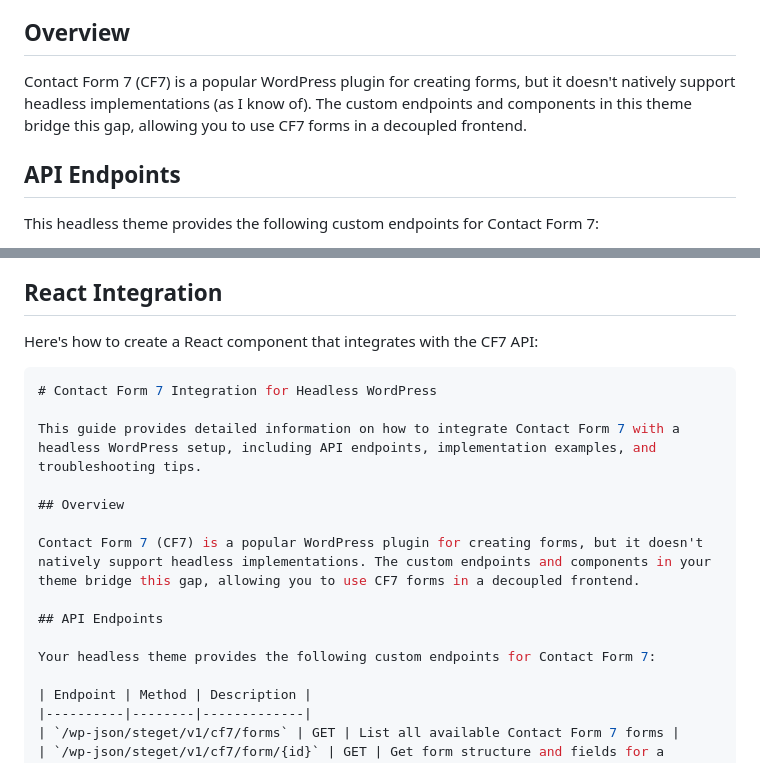
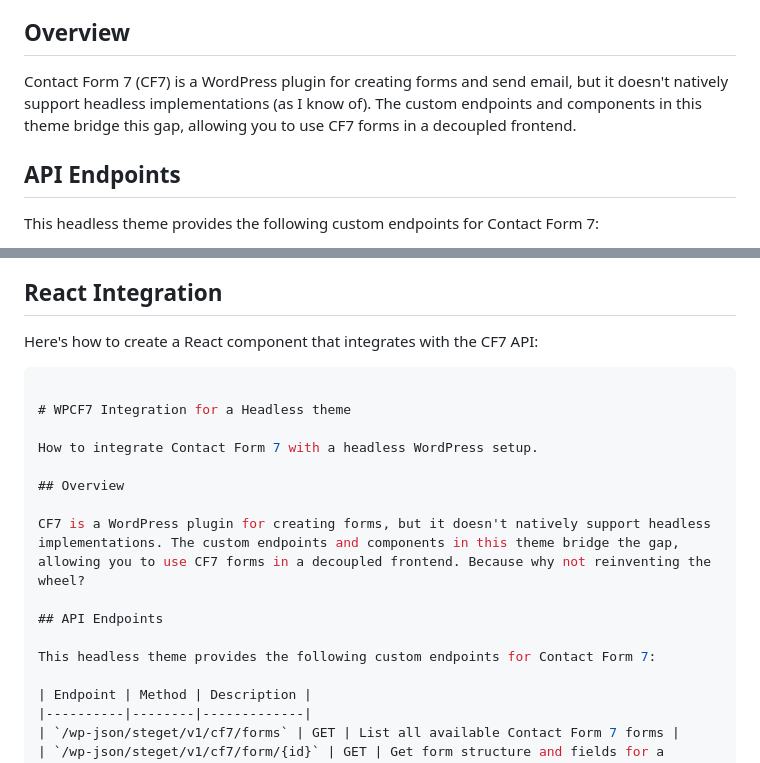
Before and after one commit to Tdude/stegetfore-headless-wp, a Markdown page: README.md, 2 parts joined by grey strips. Rendered like a GitHub page.

````diff
--- a/README.md
+++ b/README.md
@@ -762,7 +762,7 @@ How to integrate Contact Form 7 with a headless WordPress setup, including API e
 
 ## Overview
 
-Contact Form 7 (CF7) is a popular WordPress plugin for creating forms, but it doesn't natively support headless implementations (as I know of). The custom endpoints and components in this theme bridge this gap, allowing you to use CF7 forms in a decoupled frontend.
+Contact Form 7 (CF7) is a WordPress plugin for creating forms and send email, but it doesn't natively support headless implementations (as I know of). The custom endpoints and components in this theme bridge this gap, allowing you to use CF7 forms in a decoupled frontend.
 
 ## API Endpoints
 
@@ -852,17 +852,18 @@ fetch(`/wp-json/steget/v1/cf7/submit/${formId}`, {
 Here's how to create a React component that integrates with the CF7 API:
 
 ```jsx
-# Contact Form 7 Integration for Headless WordPress
 
-This guide provides detailed information on how to integrate Contact Form 7 with a headless WordPress setup, including API endpoints, implementation examples, and troubleshooting tips.
+# WPCF7 Integration for a Headless theme
+
+How to integrate Contact Form 7 with a headless WordPress setup.
 
 ## Overview
 
-Contact Form 7 (CF7) is a popular WordPress plugin for creating forms, but it doesn't natively support headless implementations. The custom endpoints and components in your theme bridge this gap, allowing you to use CF7 forms in a decoupled frontend.
+CF7 is a WordPress plugin for creating forms, but it doesn't natively support headless implementations. The custom endpoints and components in this theme bridge the gap, allowing you to use CF7 forms in a decoupled frontend. Because why not reinventing the wheel?
 
 ## API Endpoints
 
-Your headless theme provides the following custom endpoints for Contact Form 7:
+This headless theme provides the following custom endpoints for Contact Form 7:
 
 | Endpoint | Method | Description |
 |----------|--------|-------------|
````
